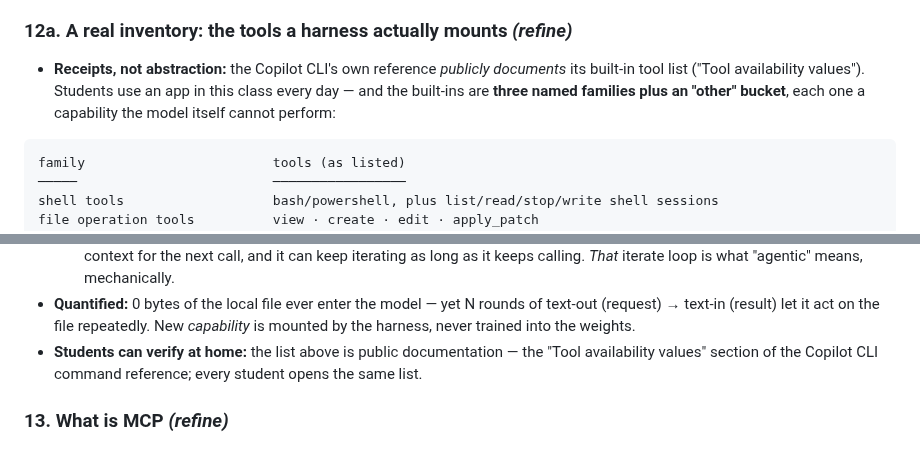
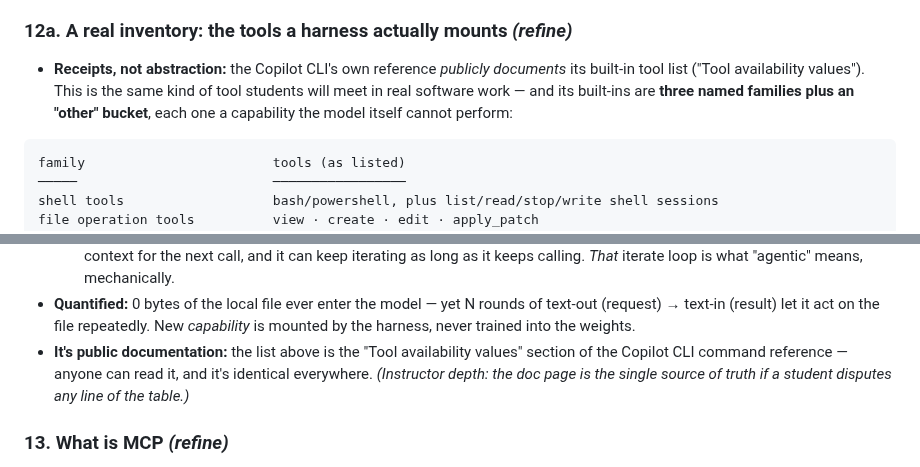
Before and after one commit to MattVevang/agenticworkshop, a Markdown page: v2/workshopv2.md, 2 parts joined by grey strips. GitHub-like rendering.

Commit message:
12a: remove invented 'students use this every day in class' premise; use established instructor tag
Co-authored-by: Copilot <223556219+Copilot@users.noreply.github.com>
Copilot-Session: a1f7b520-02d3-44a5-a831-3cf62aade338

````diff
--- a/v2/workshopv2.md
+++ b/v2/workshopv2.md
@@ -492,9 +492,9 @@ That is the entire engine — and there is nothing hidden behind it.
 ### 12a. A real inventory: the tools a harness actually mounts _(refine)_
 
 - **Receipts, not abstraction:** the Copilot CLI's own reference *publicly documents* its
-  built-in tool list ("Tool availability values"). Students use an app in this class every
-  day — and the built-ins are **three named families plus an "other" bucket**, each one a
-  capability the model itself cannot perform:
+  built-in tool list ("Tool availability values"). This is the same kind of tool students
+  will meet in real software work — and its built-ins are **three named families plus an
+  "other" bucket**, each one a capability the model itself cannot perform:
 
 ```
 family                        tools (as listed)
@@ -522,9 +522,10 @@ other                         grep/rg · glob · web_fetch · skill · ask_user
 - **Quantified:** 0 bytes of the local file ever enter the model — yet N rounds of text-out
   (request) → text-in (result) let it act on the file repeatedly. New *capability* is mounted
   by the harness, never trained into the weights.
-- **Students can verify at home:** the list above is public documentation — the "Tool
-  availability values" section of the Copilot CLI command reference; every student opens the
-  same list.
+- **It's public documentation:** the list above is the "Tool availability values" section
+  of the Copilot CLI command reference — anyone can read it, and it's identical everywhere.
+  _(Instructor depth: the doc page is the single source of truth if a student disputes any line
+  of the table.)_
 
 ### 13. What is MCP _(refine)_
 
````
